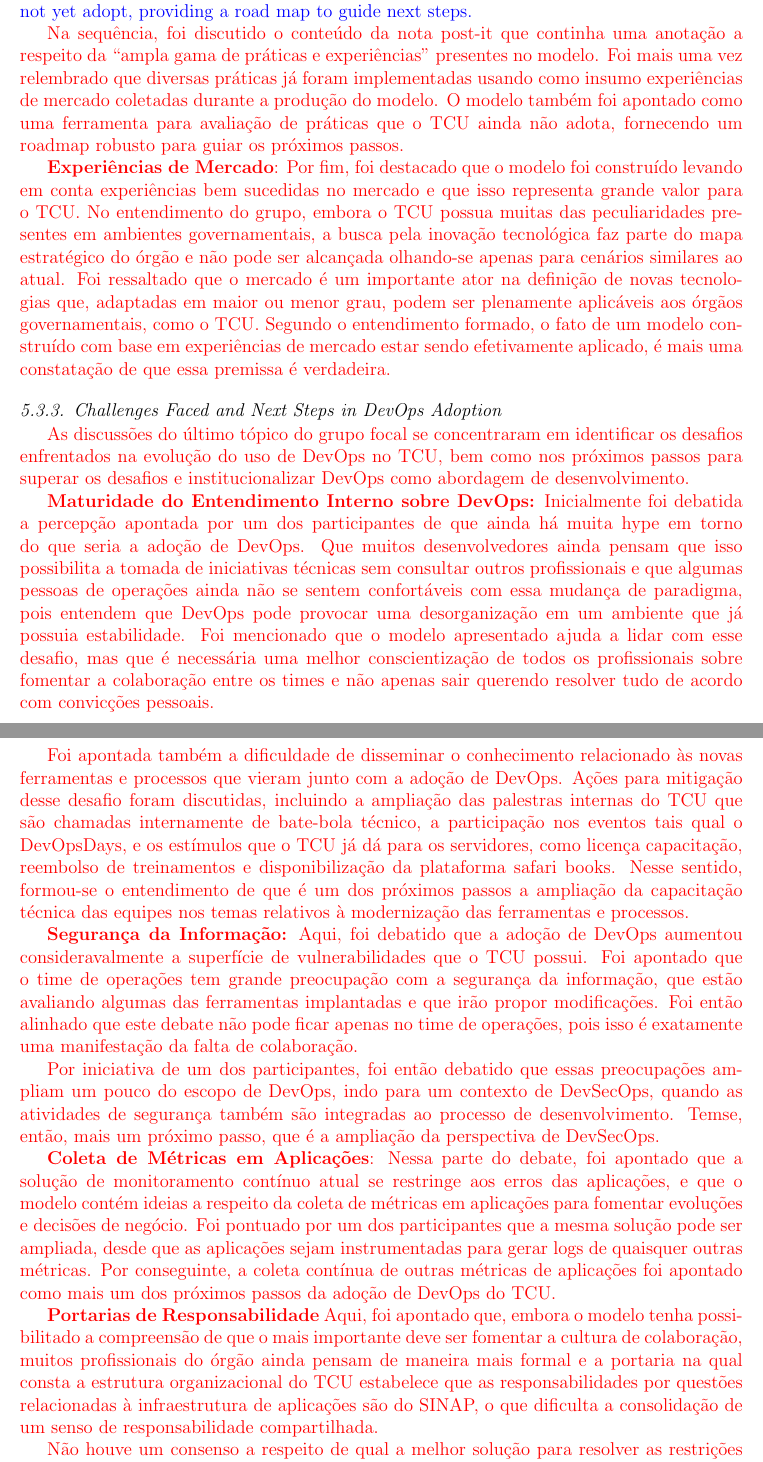
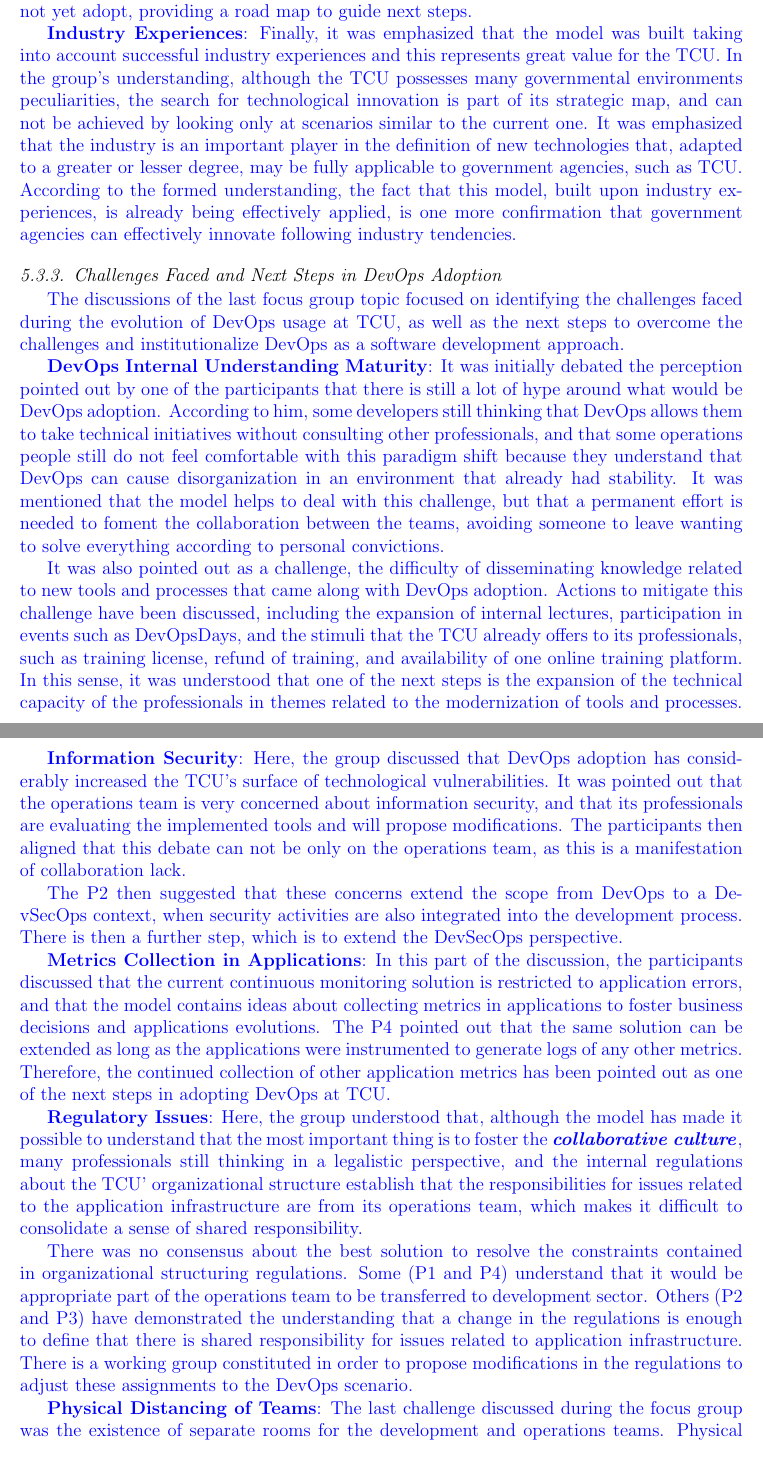
Before and after one commit to wweellddeerr/devops-esem, a LaTeX paper (jss.tex, which reads 5_TCU.tex): two parts of pages 24 and 25 of 30, joined at a grey line, cut so that both start at the same text. Compiled offline with pdfLaTeX.

Commit message:
retirei todas as passagens em vermelho

```diff
--- a/5_TCU.tex
+++ b/5_TCU.tex
@@ -372,26 +372,92 @@ practices have already been implemented using as input industry experiences
 collected during model production. The model has also been pointed out as a tool
 for evaluating practices that the TCU does not yet adopt, providing a road map
 to guide next steps.
+
+\textbf{Industry Experiences}: Finally, it was emphasized that the model was
+built taking into account successful industry experiences and this represents
+great value for the TCU. In the group's understanding, although the TCU
+possesses many governmental environments peculiarities, the search for
+technological innovation is part of its strategic map, and can not be achieved
+by looking only at scenarios similar to the current one. It was emphasized that
+the industry is an important player in the definition of new technologies that,
+adapted to a greater or lesser degree, may be fully applicable to government
+agencies, such as TCU. According to the formed understanding, the fact that this
+model, built upon industry experiences, is already being effectively applied, is
+one more confirmation that government agencies can effectively innovate following
+industry tendencies.
 }
 
+\subsubsection{Challenges Faced and Next Steps in DevOps Adoption}
 {
-\color{red}
+\color{blue}
 
-Na sequência, foi discutido o conteúdo da nota post-it que continha uma anotação
-a respeito da “ampla gama de práticas e experiências” presentes no modelo. Foi mais
-uma vez relembrado que diversas práticas já foram implementadas usando como insumo
-experiências de mercado coletadas durante a produção do modelo. O modelo também foi
-apontado como uma ferramenta para avaliação de práticas que o TCU ainda não adota,
-fornecendo um roadmap robusto para guiar os próximos passos.
+The discussions of the last focus group topic focused on identifying the
+challenges faced during the evolution of DevOps usage at TCU, as well as the
+next steps to overcome the challenges and institutionalize DevOps as a
+software development approach.
 
-\textbf{Experiências de Mercado}: Por fim, foi destacado que o modelo foi construído
-levando em conta experiências bem
-sucedidas no mercado e que isso representa grande valor para o TCU. No entendimento
-do grupo, embora o TCU possua muitas das peculiaridades presentes em ambientes governamentais,
-a busca pela inovação tecnológica faz parte do mapa estratégico do órgão e
-não pode ser alcançada olhando-se apenas para cenários similares ao atual. Foi ressaltado
-que o mercado é um importante ator na definição de novas tecnologias que, adaptadas em
-maior ou menor grau, podem ser plenamente aplicáveis aos órgãos governamentais, como
-o TCU. Segundo o entendimento formado, o fato de um modelo construído com base em
-experiências de mercado estar sendo efetivamente aplicado, é mais uma constatação de
-que essa premissa é verdadeira.
+\textbf{DevOps Internal Understanding Maturity}:
+It was initially debated the perception pointed out by one of the participants
+that there is still a lot of hype around what would be DevOps adoption. According
+to him, some developers still thinking that DevOps allows them to take technical
+initiatives without consulting other professionals, and that some operations
+people still do not feel comfortable with this paradigm shift because they
+understand that DevOps can cause disorganization in an environment that already
+had stability. It was mentioned that the model helps to deal with this challenge,
+but that a permanent effort is needed to foment the collaboration between the teams,
+avoiding someone to leave wanting to solve everything according to personal
+convictions.
+
+It was also pointed out as a challenge, the difficulty of disseminating
+knowledge related to new tools and processes that came along with DevOps adoption.
+Actions to mitigate this challenge have been discussed, including the expansion
+of internal lectures, participation in events such as DevOpsDays, and the stimuli
+that the TCU already offers to its professionals, such as training license, refund
+of training, and availability of one online training platform. In this sense,
+it was understood that one of the next steps is the expansion of the technical
+capacity of the professionals in themes related to the modernization of tools
+and processes.
+
+\textbf{Information Security}:
+Here, the group discussed that DevOps adoption has considerably increased the
+TCU's surface of technological vulnerabilities. It was pointed out that the
+operations team is very concerned about information security, and that its
+professionals are evaluating the implemented tools and will propose modifications.
+The participants then aligned that this debate can not be only on the operations
+team, as this is a manifestation of collaboration lack.
+
+The P2 then suggested that these concerns extend the scope from DevOps to a
+DevSecOps context, when security activities are also integrated into the
+development process. There is then a further step, which is to extend the
+DevSecOps perspective.
+
+\textbf{Metrics Collection in Applications}:
+In this part of the discussion, the participants discussed that the current
+continuous monitoring solution is restricted to application errors, and that
+the model contains ideas about collecting metrics in applications to foster
+business decisions and applications evolutions. The P4 pointed out that the same
+solution can be extended as long as the applications were instrumented to
+generate logs of any other metrics. Therefore, the continued collection of
+other application metrics has been pointed out as one of the next steps in
+adopting DevOps at TCU.
+
+\textbf{Regulatory Issues}:
+Here, the group understood that, although the model has made it possible to
+understand that the most important thing is to foster the \cc, many professionals
+still thinking in a legalistic perspective, and the internal regulations about
+the TCU' organizational structure establish that the responsibilities for issues
+related to the application infrastructure are from its operations team,
+which makes it difficult to consolidate a sense of shared responsibility.
+
+There was no consensus about the best solution to resolve the constraints
+contained in organizational structuring regulations. Some (P1 and P4) understand
+that it would be appropriate part of the operations team to be transferred to
+development sector. Others (P2 and P3) have demonstrated the understanding that
+a change in the regulations is enough to define that there is shared
+responsibility for issues related to application infrastructure. There is a
+working group constituted in order to propose modifications in the regulations
+to adjust these assignments to the DevOps scenario.
+
+\textbf{Physical Distancing of Teams}:
+The last challenge discussed during the focus group was the existence of
+separate rooms for the development and operations teams. Physical distance has
@@ -398,63 +469,3 @@ que essa premissa é verdadeira.
 }
 
 
-\subsubsection{Challenges Faced and Next Steps in DevOps Adoption}
-{
-\color{red}
-
-
-As discussões do último tópico do grupo focal se concentraram em identificar os desafios
-enfrentados na evolução do uso de DevOps no TCU, bem como nos próximos passos para
-superar os desafios e institucionalizar DevOps como abordagem de desenvolvimento.
-
-\textbf{Maturidade do Entendimento Interno sobre DevOps:}
-Inicialmente foi debatida a percepção apontada por um dos participantes de que ainda
-há muita hype em torno do que seria a adoção de DevOps. Que muitos desenvolvedores
-ainda pensam que isso possibilita a tomada de iniciativas técnicas sem consultar outros
-profissionais e que algumas pessoas de operações ainda não se sentem confortáveis com essa
-mudança de paradigma, pois entendem que DevOps pode provocar uma desorganização
-em um ambiente que já possuia estabilidade. Foi mencionado que o modelo apresentado
-ajuda a lidar com esse desafio, mas que é necessária uma melhor conscientização de todos
-os profissionais sobre fomentar a colaboração entre os times e não apenas sair querendo
-resolver tudo de acordo com convicções pessoais.
-
-Foi apontada também a dificuldade de disseminar o conhecimento relacionado às novas
-ferramentas e processos que vieram junto com a adoção de DevOps. Ações para mitigação
-desse desafio foram discutidas, incluindo a ampliação das palestras internas do TCU que
-são chamadas internamente de bate-bola técnico, a participação nos eventos tais qual o
-DevOpsDays, e os estímulos que o TCU já dá para os servidores, como licença capacitação,
-reembolso de treinamentos e disponibilização da plataforma safari books. Nesse sentido,
-formou-se o entendimento de que é um dos próximos passos a ampliação da capacitação
-técnica das equipes nos temas relativos à modernização das ferramentas e processos.
-
-\textbf{Segurança da Informação:}
-Aqui, foi debatido que a adoção de DevOps aumentou consideravalmente a superfície de
-vulnerabilidades que o TCU possui. Foi apontado que o time de operações tem grande
-preocupação com a segurança da informação, que estão avaliando algumas das ferramentas
-implantadas e que irão propor modificações. Foi então alinhado que este debate não pode
-ficar apenas no time de operações, pois isso é exatamente uma manifestação da falta de
-colaboração.
-
-Por iniciativa de um dos participantes, foi então debatido que essas preocupações
-ampliam um pouco do escopo de DevOps, indo para um contexto de DevSecOps, quando
-as atividades de segurança também são integradas ao processo de desenvolvimento. Temse,
-então, mais um próximo passo, que é a ampliação da perspectiva de DevSecOps.
-
-\textbf{Coleta de Métricas em Aplicações}:
-Nessa parte do debate, foi apontado que a solução de monitoramento contínuo atual se
-restringe aos erros das aplicações, e que o modelo contém ideias a respeito da coleta de
-métricas em aplicações para fomentar evoluções e decisões de negócio. Foi pontuado por
-um dos participantes que a mesma solução pode ser ampliada, desde que as aplicações
-sejam instrumentadas para gerar logs de quaisquer outras métricas. Por conseguinte, a
-coleta contínua de outras métricas de aplicações foi apontado como mais um dos próximos
-passos da adoção de DevOps do TCU.
-
-\textbf{Portarias de Responsabilidade}
-Aqui, foi apontado que, embora o modelo tenha possibilitado a compreensão de que o
-mais importante deve ser fomentar a cultura de colaboração, muitos profissionais do
-órgão ainda pensam de maneira mais formal e a portaria na qual consta a estrutura
-organizacional do TCU estabelece que as responsabilidades por questões relacionadas à
-infraestrutura de aplicações são do SINAP, o que dificulta a consolidação de um senso de
-responsabilidade compartilhada.
-
-Não houve um consenso a respeito de qual a melhor solução para resolver as restrições
```
Also changed, not shown: 5_TCU.tex (33 more changed lines).
